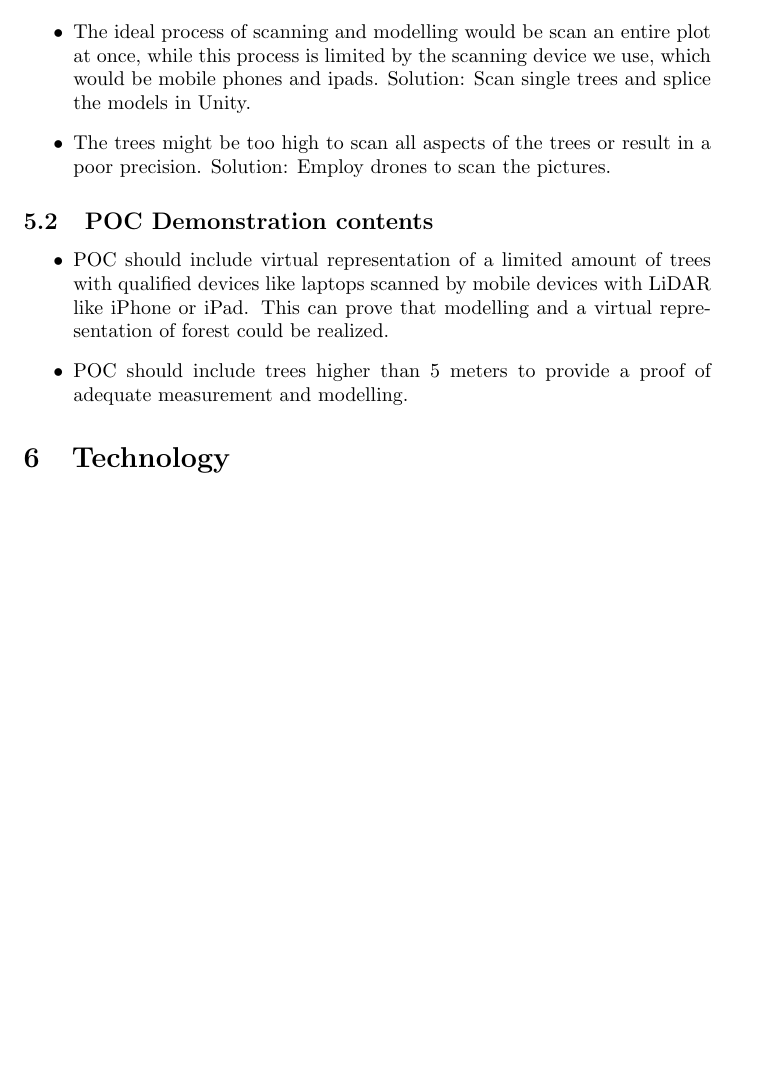
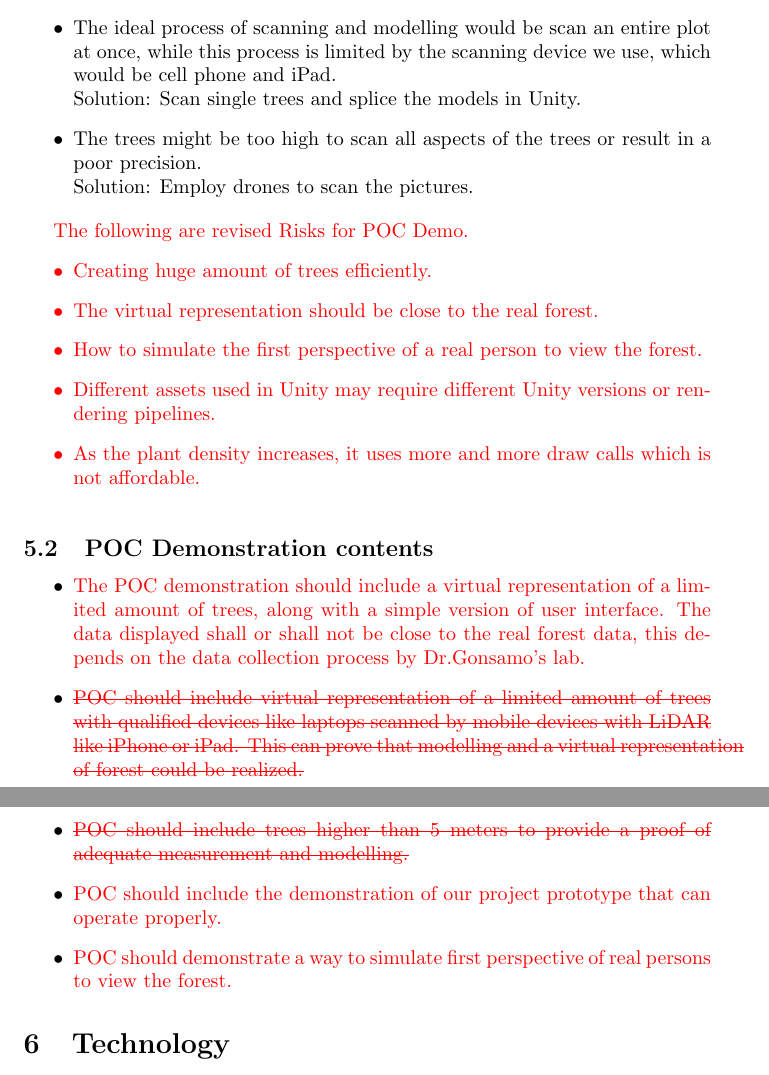
Before and after one commit to wuj187/DigitalTwinCAS, a LaTeX document (docs/DevelopmentPlan/DevelopmentPlan.tex): part of page 3 of 5 before the commit and two parts of pages 3 and 4 of 5 after it, the two joined at a grey line, cut so that both start at the same text, the shorter picture padded with empty space. Compiled offline with pdfLaTeX.

Commit message:
update development plan
Co-authored-by: [Bowen Zhang] <zhangb82@mcmaster.ca>
Co-authored-by: [Jiacheng Wu] <wuj187@mcmaster.ca>
Co-authored-by: [Yichen Jiang] <jiany34@mcmaster.ca>
Co-authored-by: [Junhong Chen] <chenj297@mcmaster.ca>
Co-authored-by: [Tingyu Shi] <shit19@mcmaster.ca>

```diff
--- a/docs/DevelopmentPlan/DevelopmentPlan.tex
+++ b/docs/DevelopmentPlan/DevelopmentPlan.tex
@@ -2,6 +2,7 @@
 
 \usepackage{booktabs}
 \usepackage{tabularx}
+\usepackage{ulem}
 \usepackage[colorlinks,linkcolor=blue]{hyperref}
 
 \title{Development Plan\\ Digital Twin Forest}
@@ -90,17 +90,43 @@ Communication within our group will be completed through weekly in-person meetin
+    weather.\\Solution: Choose the timing with better condition.
 
-    \item The ideal process of scanning and modelling would be scan an entire plot at once, while this process is limited by the scanning device we use, which would be mobile phones and ipads.     Solution: Scan single trees and splice the models in Unity.
+    \item The ideal process of scanning and modelling would be scan an entire plot at once, while this
+    process is limited by the scanning device we use, which would be cell phone and iPad.\\Solution:
+    Scan single trees and splice the models in Unity.
 
-    \item The trees might be too high to scan all aspects of the trees or result in a poor precision.
-        Solution: Employ drones to scan the pictures.
+    \item The trees might be too high to scan all aspects of the trees or result in a poor
+    precision.\\Solution: Employ drones to scan the pictures.
 \end{itemize}
+
+\textcolor{red}{The following are revised Risks for POC Demo.}
+\textcolor{red}{
+\begin{itemize}
+\item Creating huge amount of trees efficiently.
+\item The virtual representation should be close to the real forest.
+\item How to simulate the first perspective of a real person to view the forest.
+\item Different assets used in Unity may require different Unity versions or rendering pipelines.
+\item As the plant density increases, it uses more and more draw calls which is not affordable.
+\end{itemize}
+}
 
 \subsection{POC Demonstration contents}
 \begin{itemize}
-    \item POC should include virtual representation of a limited amount
+    \item \textcolor{red}{The POC demonstration should include a virtual representation of a limited
+    amount of trees, along with a simple version of user interface. The data displayed shall or shall not
+    be close to the real forest data, this depends on the data collection process by Dr.Gonsamo's lab. }
+
+    \item \textcolor{red}{\sout{POC should include virtual representation of a limited amount
     of trees with qualified devices like laptops scanned by mobile devices with LiDAR like iPhone or iPad.
-    This can prove that modelling and a virtual representation of forest could be realized.
-    \item POC should include trees higher than 5 meters to provide a proof of adequate measurement and modelling.
+    This can prove that modelling and a virtual representation of forest could be realized.}}
+
+    \item \textcolor{red}{\sout{POC should include trees higher than 5 meters to provide a proof of adequate measurement and modelling.}}
+
+    \item \textcolor{red}{POC should include the demonstration of our project prototype that can operate
+    properly.}
+
+    \item \textcolor{red}{POC should demonstrate a way to simulate first perspective of real persons to
+    view the forest.}
 \end{itemize}
+
 \section{Technology}
 
 \begin{itemize}
```
Also changed, not shown: docs/DevelopmentPlan/DevelopmentPlan.pdf, docs/DevelopmentPlan/DevelopmentPlan.tex (3 more changed lines).
